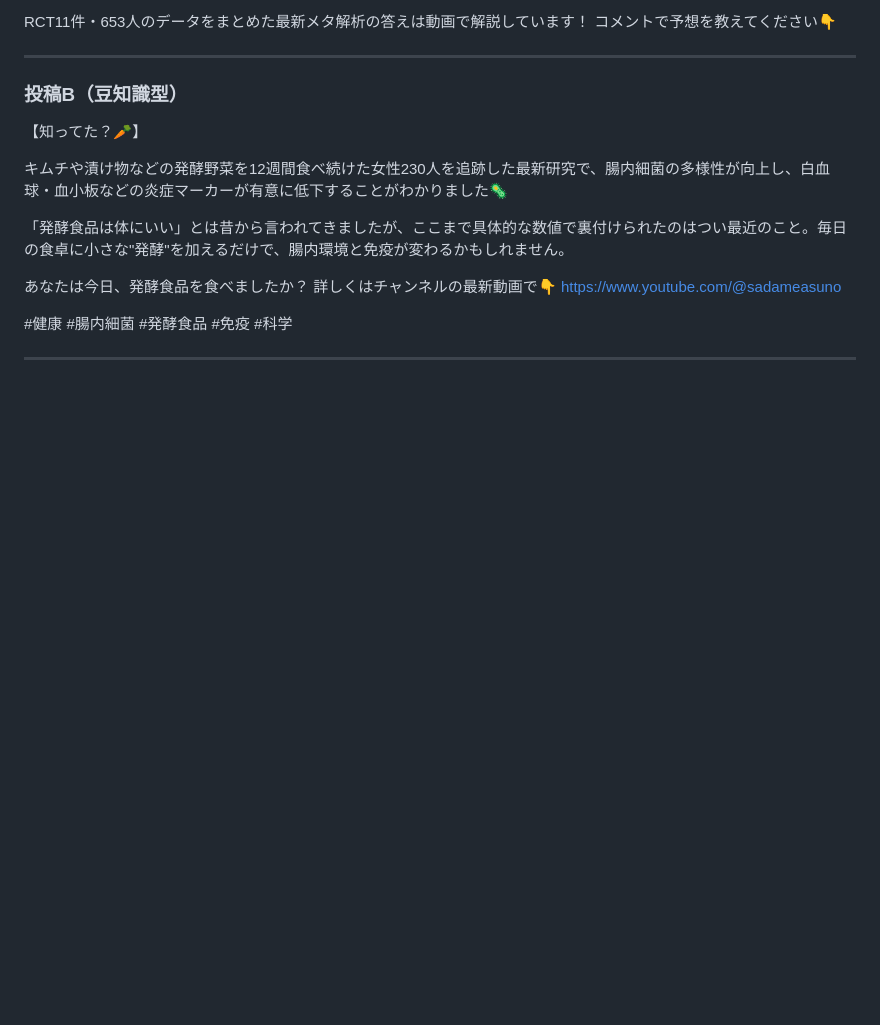
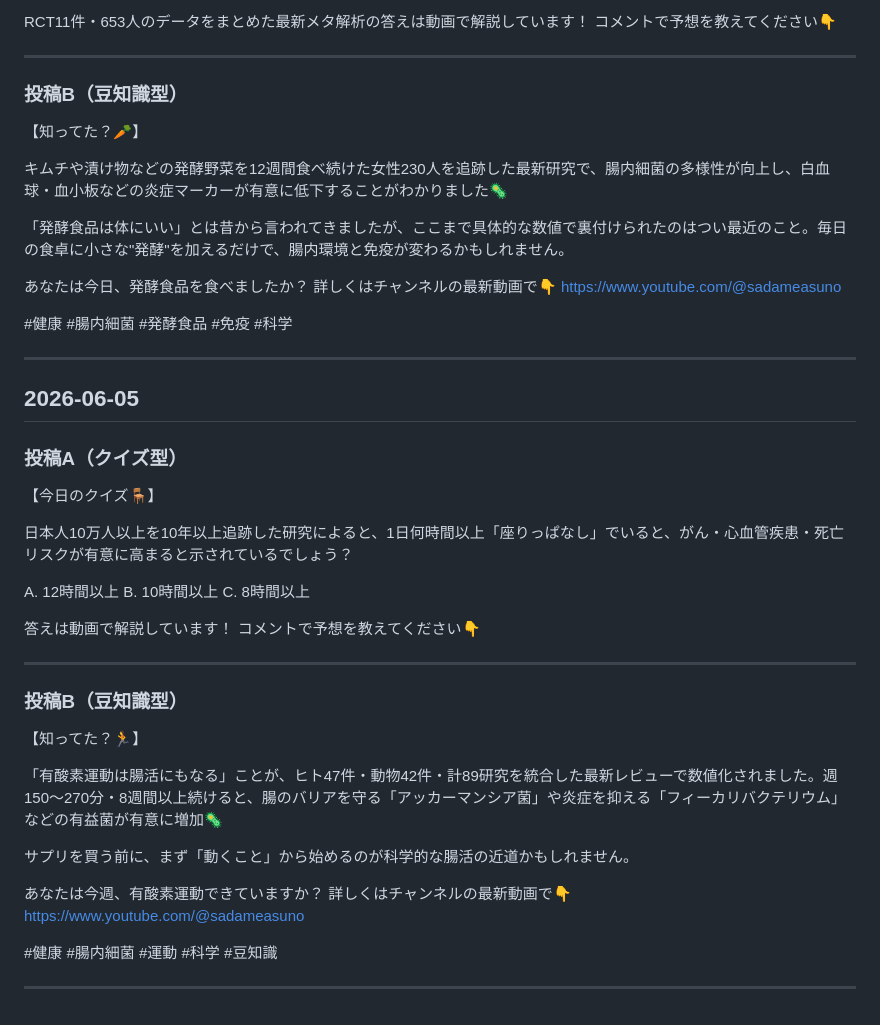
Before and after one commit to tera-aa/youichi, a Markdown page: pipeline/community_posts.md, the part around the change. GitHub-like rendering; blank space fills up the shorter version.

Commit message:
[コミュニティ部] 投稿テキストを生成 2026-06-05

```diff
--- a/pipeline/community_posts.md
+++ b/pipeline/community_posts.md
@@ -162,3 +162,36 @@ https://www.youtube.com/@sadameasuno
 #健康 #腸内細菌 #発酵食品 #免疫 #科学
 
 ---
+
+## 2026-06-05
+
+### 投稿A（クイズ型）
+
+【今日のクイズ🪑】
+
+日本人10万人以上を10年以上追跡した研究によると、1日何時間以上「座りっぱなし」でいると、がん・心血管疾患・死亡リスクが有意に高まると示されているでしょう？
+
+A. 12時間以上
+B. 10時間以上
+C. 8時間以上
+
+答えは動画で解説しています！
+コメントで予想を教えてください👇
+
+---
+
+### 投稿B（豆知識型）
+
+【知ってた？🏃】
+
+「有酸素運動は腸活にもなる」ことが、ヒト47件・動物42件・計89研究を統合した最新レビューで数値化されました。週150〜270分・8週間以上続けると、腸のバリアを守る「アッカーマンシア菌」や炎症を抑える「フィーカリバクテリウム」などの有益菌が有意に増加🦠
+
+サプリを買う前に、まず「動くこと」から始めるのが科学的な腸活の近道かもしれません。
+
+あなたは今週、有酸素運動できていますか？
+詳しくはチャンネルの最新動画で👇
+https://www.youtube.com/@sadameasuno
+
+#健康 #腸内細菌 #運動 #科学 #豆知識
+
+---
```
